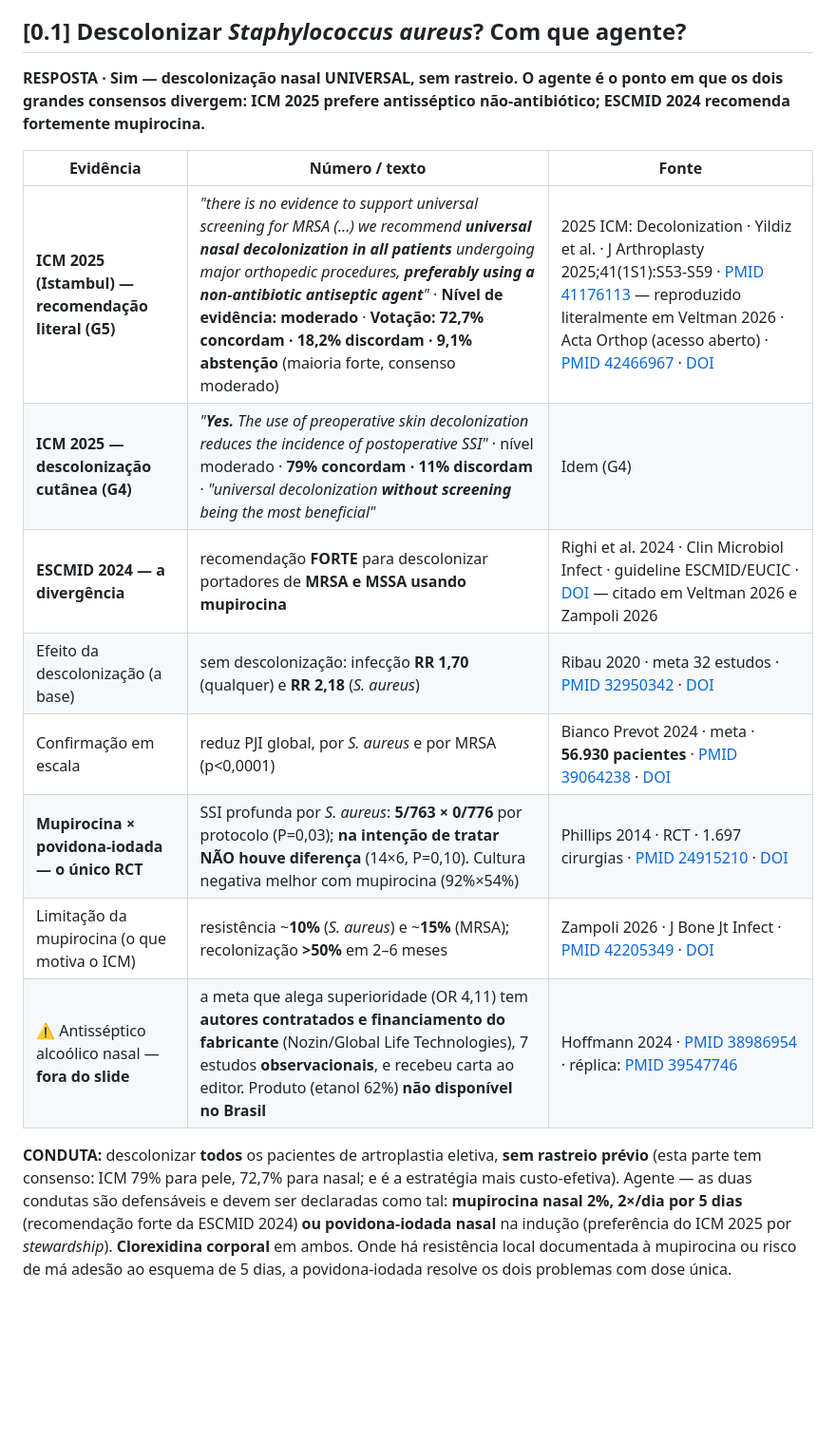
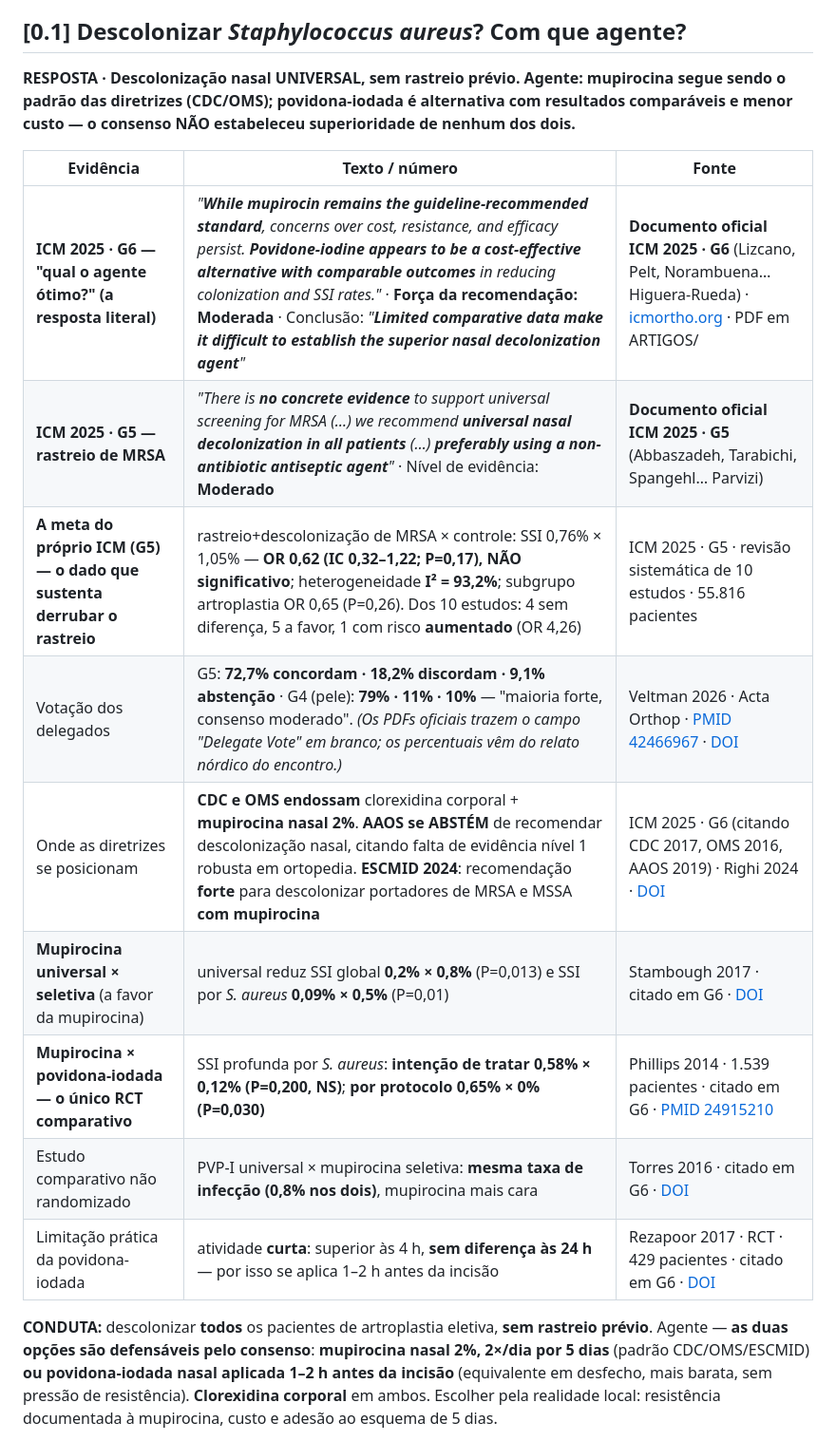
Before and after one commit to danielortopediafernandes-ux/palestra-atq-ccot2026, a Markdown page: CAPITULO.md, the part around one of its changes. Shown at 95% size. Rendered like a GitHub page; blank space fills up the shorter version.

Commit message:
CAPITULO [0.1]: DOCUMENTOS OFICIAIS do ICM 2025 (G4/G5/G6 baixados de icmortho.org). Correcao importante: G6 diz que MUPIROCINA CONTINUA O PADRAO das diretrizes e PVP-I e alternativa comparavel - consenso NAO estabeleceu superioridade. Meta do proprio ICM: OR 0,62 P=0,17 NS, I2=93%. AAOS se abstem

```diff
--- a/CAPITULO.md
+++ b/CAPITULO.md
@@ -46,18 +46,19 @@ A primeira decisão do planejamento não é técnica: é **"opero agora ou prepa
 
 ## [0.1] Descolonizar *Staphylococcus aureus*? Com que agente?
 
-**RESPOSTA · Sim — descolonização nasal UNIVERSAL, sem rastreio. O agente é o ponto em que os dois grandes consensos divergem: ICM 2025 prefere antisséptico não-antibiótico; ESCMID 2024 recomenda fortemente mupirocina.**
+**RESPOSTA · Descolonização nasal UNIVERSAL, sem rastreio prévio. Agente: mupirocina segue sendo o padrão das diretrizes (CDC/OMS); povidona-iodada é alternativa com resultados comparáveis e menor custo — o consenso NÃO estabeleceu superioridade de nenhum dos dois.**
 
-| Evidência | Número / texto | Fonte |
+| Evidência | Texto / número | Fonte |
 |---|---|---|
-| **ICM 2025 (Istambul) — recomendação literal (G5)** | *"there is no evidence to support universal screening for MRSA (…) we recommend **universal nasal decolonization in all patients** undergoing major orthopedic procedures, **preferably using a non-antibiotic antiseptic agent**"* · **Nível de evidência: moderado** · **Votação: 72,7% concordam · 18,2% discordam · 9,1% abstenção** (maioria forte, consenso moderado) | 2025 ICM: Decolonization · Yildiz et al. · J Arthroplasty 2025;41(1S1):S53-S59 · [PMID 41176113](https://pubmed.ncbi.nlm.nih.gov/41176113/) — reproduzido literalmente em Veltman 2026 · Acta Orthop (acesso aberto) · [PMID 42466967](https://pubmed.ncbi.nlm.nih.gov/42466967/) · [DOI](https://doi.org/10.2340/17453674.2026.46432) |
-| **ICM 2025 — descolonização cutânea (G4)** | *"**Yes.** The use of preoperative skin decolonization reduces the incidence of postoperative SSI"* · nível moderado · **79% concordam · 11% discordam** · *"universal decolonization **without screening** being the most beneficial"* | Idem (G4) |
-| **ESCMID 2024 — a divergência** | recomendação **FORTE** para descolonizar portadores de **MRSA e MSSA usando mupirocina** | Righi et al. 2024 · Clin Microbiol Infect · guideline ESCMID/EUCIC · [DOI](https://doi.org/10.1016/j.cmi.2024.07.012) — citado em Veltman 2026 e Zampoli 2026 |
-| Efeito da descolonização (a base) | sem descolonização: infecção **RR 1,70** (qualquer) e **RR 2,18** (*S. aureus*) | Ribau 2020 · meta 32 estudos · [PMID 32950342](https://pubmed.ncbi.nlm.nih.gov/32950342/) · [DOI](https://doi.org/10.1016/j.arth.2020.08.014) |
-| Confirmação em escala | reduz PJI global, por *S. aureus* e por MRSA (p<0,0001) | Bianco Prevot 2024 · meta · **56.930 pacientes** · [PMID 39064238](https://pubmed.ncbi.nlm.nih.gov/39064238/) · [DOI](https://doi.org/10.3390/jcm13144197) |
-| **Mupirocina × povidona-iodada — o único RCT** | SSI profunda por *S. aureus*: **5/763 × 0/776** por protocolo (P=0,03); **na intenção de tratar NÃO houve diferença** (14×6, P=0,10). Cultura negativa melhor com mupirocina (92%×54%) | Phillips 2014 · RCT · 1.697 cirurgias · [PMID 24915210](https://pubmed.ncbi.nlm.nih.gov/24915210/) · [DOI](https://doi.org/10.1086/676872) |
-| Limitação da mupirocina (o que motiva o ICM) | resistência ~**10%** (*S. aureus*) e ~**15%** (MRSA); recolonização **>50%** em 2–6 meses | Zampoli 2026 · J Bone Jt Infect · [PMID 42205349](https://pubmed.ncbi.nlm.nih.gov/42205349/) · [DOI](https://doi.org/10.5194/jbji-11-299-2026) |
-| ⚠️ Antisséptico alcoólico nasal — **fora do slide** | a meta que alega superioridade (OR 4,11) tem **autores contratados e financiamento do fabricante** (Nozin/Global Life Technologies), 7 estudos **observacionais**, e recebeu carta ao editor. Produto (etanol 62%) **não disponível no Brasil** | Hoffmann 2024 · [PMID 38986954](https://pubmed.ncbi.nlm.nih.gov/38986954/) · réplica: [PMID 39547746](https://pubmed.ncbi.nlm.nih.gov/39547746/) |
+| **ICM 2025 · G6 — "qual o agente ótimo?" (a resposta literal)** | *"**While mupirocin remains the guideline-recommended standard**, concerns over cost, resistance, and efficacy persist. **Povidone-iodine appears to be a cost-effective alternative with comparable outcomes** in reducing colonization and SSI rates."* · **Força da recomendação: Moderada** · Conclusão: *"**Limited comparative data make it difficult to establish the superior nasal decolonization agent**"* | **Documento oficial ICM 2025 · G6** (Lizcano, Pelt, Norambuena… Higuera-Rueda) · [icmortho.org](https://www.icmortho.org/documents) · PDF em ARTIGOS/ |
+| **ICM 2025 · G5 — rastreio de MRSA** | *"There is **no concrete evidence** to support universal screening for MRSA (…) we recommend **universal nasal decolonization in all patients** (…) **preferably using a non-antibiotic antiseptic agent**"* · Nível de evidência: **Moderado** | **Documento oficial ICM 2025 · G5** (Abbaszadeh, Tarabichi, Spangehl… Parvizi) |
+| **A meta do próprio ICM (G5) — o dado que sustenta derrubar o rastreio** | rastreio+descolonização de MRSA × controle: SSI 0,76% × 1,05% — **OR 0,62 (IC 0,32–1,22; P=0,17), NÃO significativo**; heterogeneidade **I² = 93,2%**; subgrupo artroplastia OR 0,65 (P=0,26). Dos 10 estudos: 4 sem diferença, 5 a favor, 1 com risco **aumentado** (OR 4,26) | ICM 2025 · G5 · revisão sistemática de 10 estudos · 55.816 pacientes |
+| Votação dos delegados | G5: **72,7% concordam · 18,2% discordam · 9,1% abstenção** · G4 (pele): **79% · 11% · 10%** — "maioria forte, consenso moderado". *(Os PDFs oficiais trazem o campo "Delegate Vote" em branco; os percentuais vêm do relato nórdico do encontro.)* | Veltman 2026 · Acta Orthop · [PMID 42466967](https://pubmed.ncbi.nlm.nih.gov/42466967/) · [DOI](https://doi.org/10.2340/17453674.2026.46432) |
+| Onde as diretrizes se posicionam | **CDC e OMS endossam** clorexidina corporal + **mupirocina nasal 2%**. **AAOS se ABSTÉM** de recomendar descolonização nasal, citando falta de evidência nível 1 robusta em ortopedia. **ESCMID 2024**: recomendação **forte** para descolonizar portadores de MRSA e MSSA **com mupirocina** | ICM 2025 · G6 (citando CDC 2017, OMS 2016, AAOS 2019) · Righi 2024 · [DOI](https://doi.org/10.1016/j.cmi.2024.07.012) |
+| **Mupirocina universal × seletiva** (a favor da mupirocina) | universal reduz SSI global **0,2% × 0,8%** (P=0,013) e SSI por *S. aureus* **0,09% × 0,5%** (P=0,01) | Stambough 2017 · citado em G6 · [DOI](https://doi.org/10.1016/j.arth.2016.09.041) |
+| **Mupirocina × povidona-iodada — o único RCT comparativo** | SSI profunda por *S. aureus*: **intenção de tratar 0,58% × 0,12% (P=0,200, NS)**; **por protocolo 0,65% × 0% (P=0,030)** | Phillips 2014 · 1.539 pacientes · citado em G6 · [PMID 24915210](https://pubmed.ncbi.nlm.nih.gov/24915210/) |
+| Estudo comparativo não randomizado | PVP-I universal × mupirocina seletiva: **mesma taxa de infecção (0,8% nos dois)**, mupirocina mais cara | Torres 2016 · citado em G6 · [DOI](https://doi.org/10.1016/j.arth.2015.09.030) |
+| Limitação prática da povidona-iodada | atividade **curta**: superior às 4 h, **sem diferença às 24 h** — por isso se aplica 1–2 h antes da incisão | Rezapoor 2017 · RCT · 429 pacientes · citado em G6 · [DOI](https://doi.org/10.1016/j.arth.2017.04.039) |
 
-**CONDUTA:** descolonizar **todos** os pacientes de artroplastia eletiva, **sem rastreio prévio** (esta parte tem consenso: ICM 79% para pele, 72,7% para nasal; e é a estratégia mais custo-efetiva). Agente — as duas condutas são defensáveis e devem ser declaradas como tal: **mupirocina nasal 2%, 2×/dia por 5 dias** (recomendação forte da ESCMID 2024) **ou povidona-iodada nasal** na indução (preferência do ICM 2025 por *stewardship*). **Clorexidina corporal** em ambos. Onde há resistência local documentada à mupirocina ou risco de má adesão ao esquema de 5 dias, a povidona-iodada resolve os dois problemas com dose única.
+**CONDUTA:** descolonizar **todos** os pacientes de artroplastia eletiva, **sem rastreio prévio**. Agente — **as duas opções são defensáveis pelo consenso**: **mupirocina nasal 2%, 2×/dia por 5 dias** (padrão CDC/OMS/ESCMID) **ou povidona-iodada nasal aplicada 1–2 h antes da incisão** (equivalente em desfecho, mais barata, sem pressão de resistência). **Clorexidina corporal** em ambos. Escolher pela realidade local: resistência documentada à mupirocina, custo e adesão ao esquema de 5 dias.
 
```
Also changed, not shown: other parts of CAPITULO.md (+1 -1 lines).
